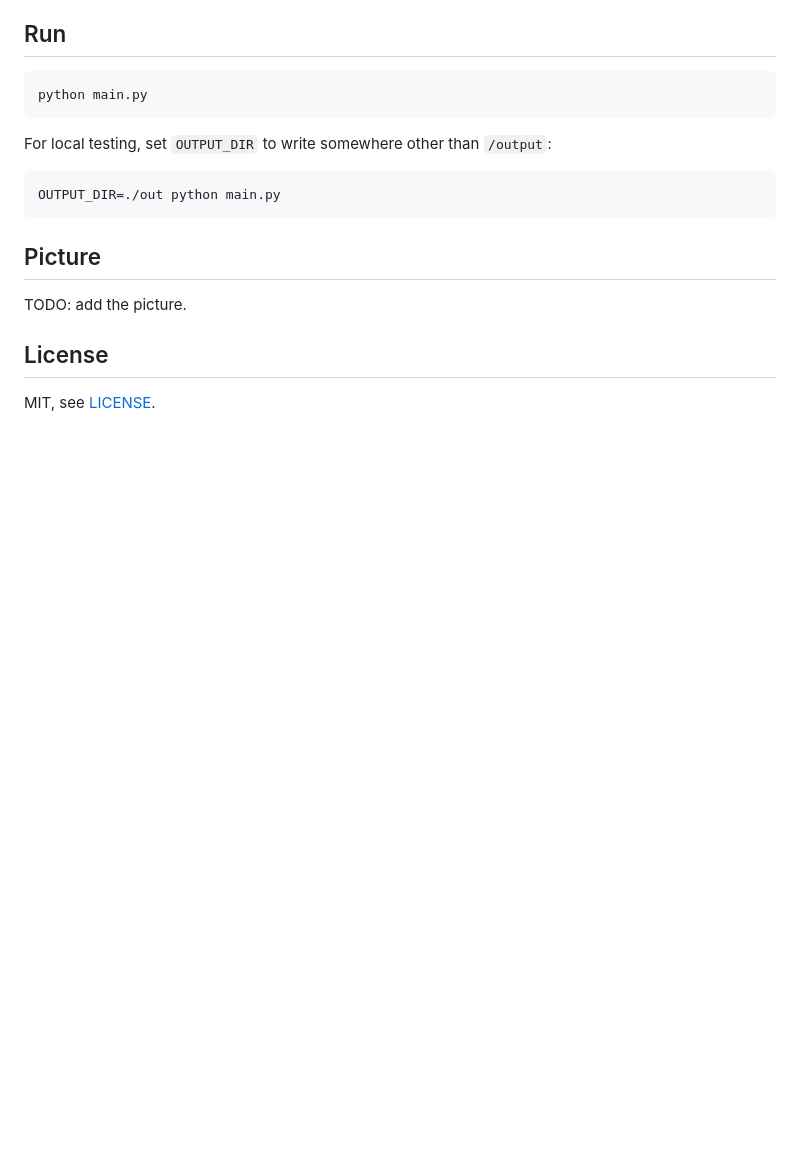
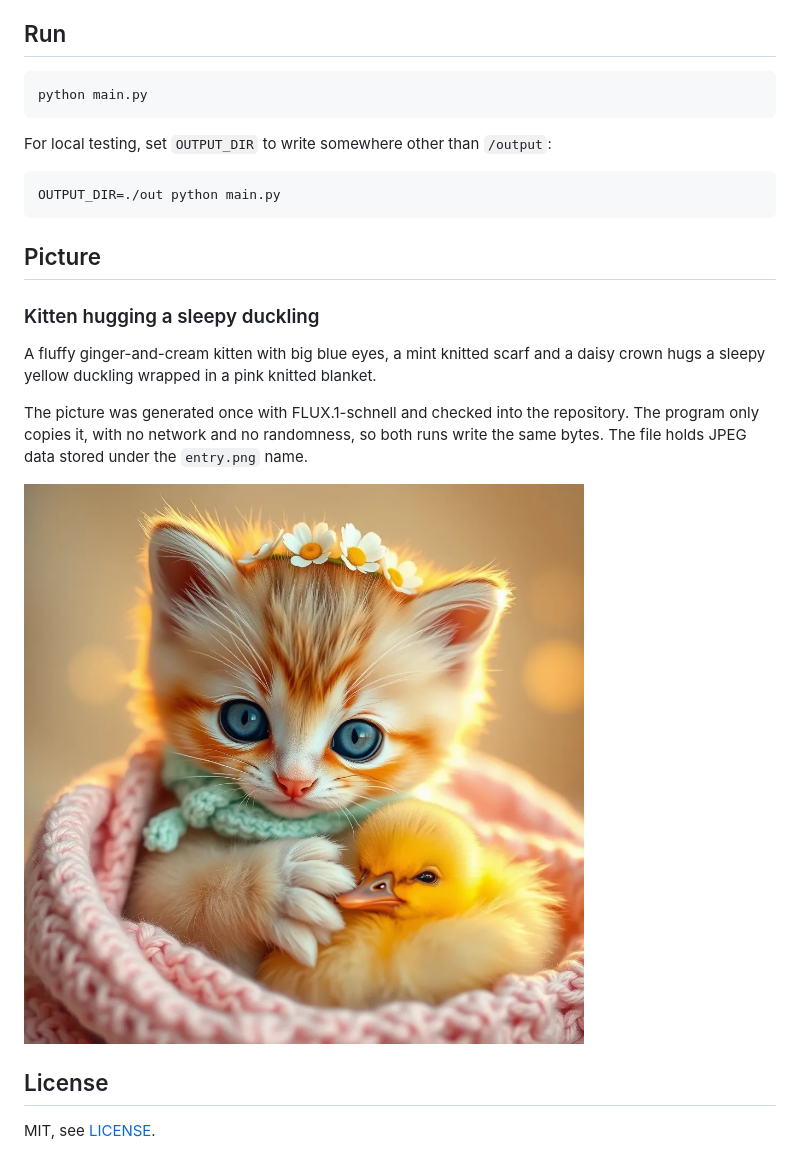
Before and after one commit to steveone23/cutest-picture-01, a Markdown page: README.md, the part around the change. Rendered like a GitHub page; pictures changed too: assets/entry.png (added); blank space fills up the shorter version.

Commit message:
Add the picture: kitten hugging a sleepy duckling

```diff
--- a/README.md
+++ b/README.md
@@ -18,7 +18,13 @@ OUTPUT_DIR=./out python main.py
 
 ## Picture
 
-TODO: add the picture.
+### Kitten hugging a sleepy duckling
+
+A fluffy ginger-and-cream kitten with big blue eyes, a mint knitted scarf and a daisy crown hugs a sleepy yellow duckling wrapped in a pink knitted blanket.
+
+The picture was generated once with FLUX.1-schnell and checked into the repository. The program only copies it, with no network and no randomness, so both runs write the same bytes. The file holds JPEG data stored under the `entry.png` name.
+
+![Kitten hugging a sleepy duckling](assets/entry.png)
 
 ## License
 
```
